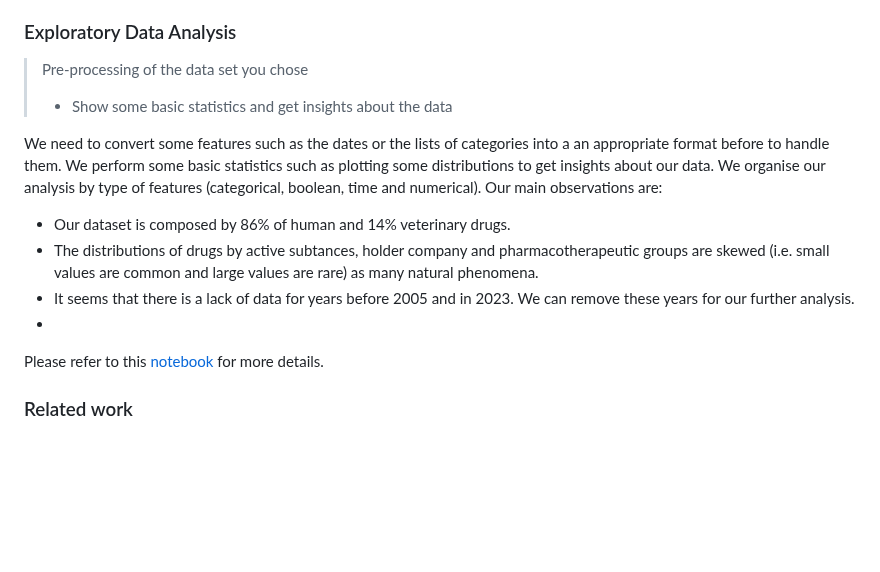
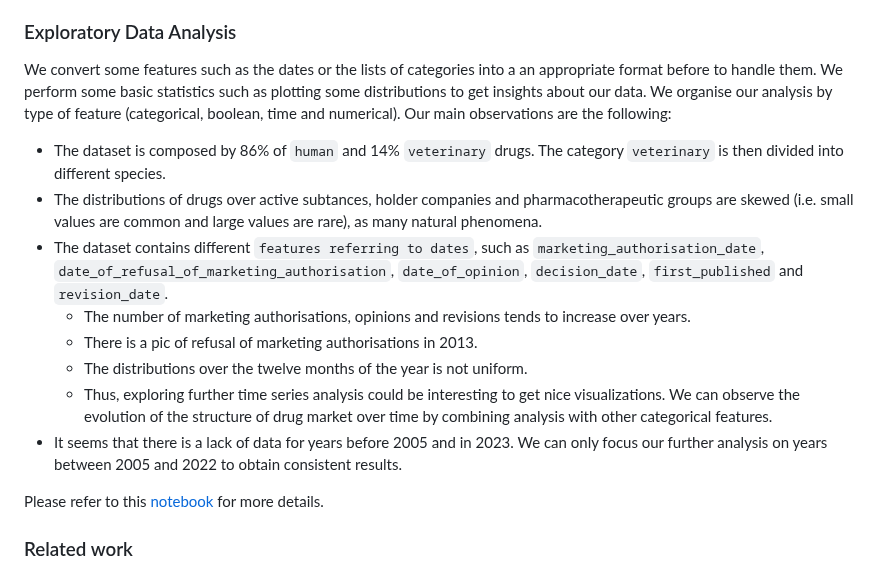
Before and after one commit to com-480-data-visualization/project-2023-darlene-s-data-vizards, a Markdown page: README.md, the part around the change. GitHub-like rendering; blank space fills up the shorter version.

Commit message:
update README eda part

```diff
--- a/README.md
+++ b/README.md
@@ -41,16 +41,18 @@ Some of us in this group have been, or are still in SV. This topic is therefore
 
 ### Exploratory Data Analysis
 
-> Pre-processing of the data set you chose
-> - Show some basic statistics and get insights about the data
-
-We need to convert some features such as the dates or the lists of categories into a an appropriate format before to handle them. We perform some basic statistics such as plotting some distributions to get insights about our data. We organise our analysis by type of features (categorical, boolean, time and numerical). Our main observations are:
-- Our dataset is composed by 86% of human and 14% veterinary drugs.
-- The distributions of drugs by active subtances, holder company and pharmacotherapeutic groups are skewed (i.e. small values are common and large values are rare) as many natural phenomena.
-- It seems that there is a lack of data for years before 2005 and in 2023. We can remove these years for our further analysis.
--
+We convert some features such as the dates or the lists of categories into a an appropriate format before to handle them. We perform some basic statistics such as plotting some distributions to get insights about our data. We organise our analysis by type of feature (categorical, boolean, time and numerical). Our main observations are the following:
+- The dataset is composed by 86% of `human` and 14% `veterinary` drugs. The category `veterinary` is then divided into different species.
+- The distributions of drugs over active subtances, holder companies and pharmacotherapeutic groups are skewed (i.e. small values are common and large values are rare), as many natural phenomena.
+- The dataset contains different `features referring to dates`, such as `marketing_authorisation_date`, `date_of_refusal_of_marketing_authorisation`, `date_of_opinion`, `decision_date`, `first_published` and `revision_date`.
+  - The number of marketing authorisations, opinions and revisions tends to increase over years.
+  - There is a pic of refusal of marketing authorisations in 2013.
+  - The distributions over the twelve months of the year is not uniform.
+  - Thus, exploring further time series analysis could be interesting to get nice visualizations. We can observe the evolution of the structure of drug market over time by combining analysis with other categorical features.
+- It seems that there is a lack of data for years before 2005 and in 2023. We can only focus our further analysis on years between 2005 and 2022 to obtain consistent results.
 
 Please refer to this [notebook](eda.ipynb) for more details.
+
 
 ### Related work
 
```
